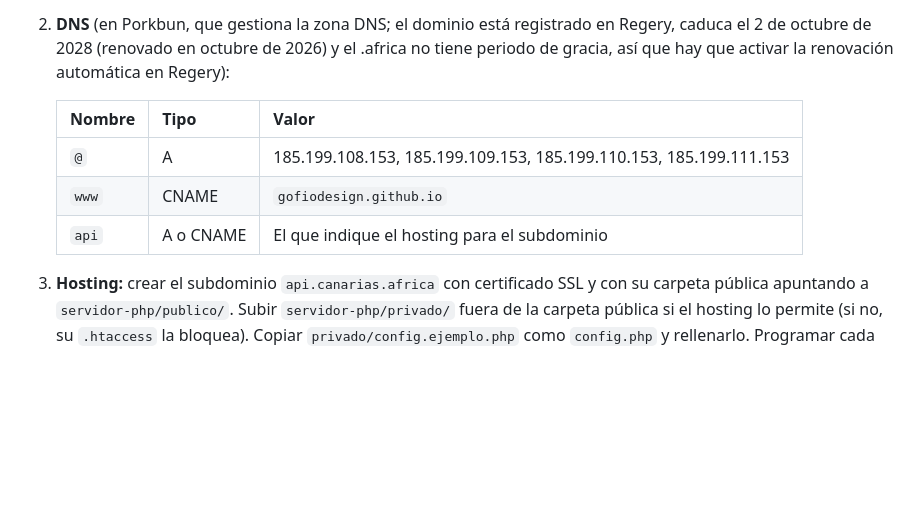
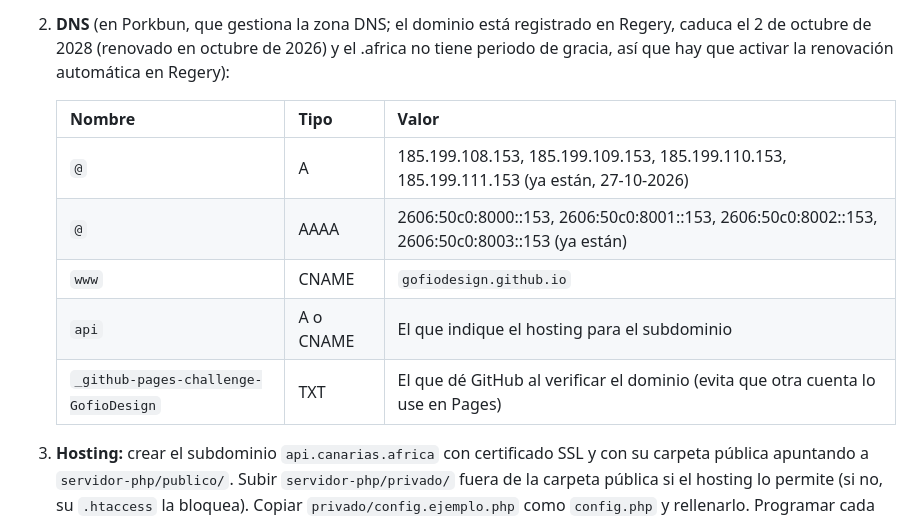
Before and after one commit to GofioDesign/canarias.africa, a Markdown page: docs/infraestructura.md, the part around the change. Rendered like a GitHub page; blank space fills up the shorter version.

Commit message:
Documentar los registros DNS actuales de Porkbun
Co-Authored-By: Claude Opus 5.5 <noreply@anthropic.com>
Claude-Session: https://claude.ai/code/session_01NeU9qfJXe7GyU8wG9wXvMK

```diff
--- a/docs/infraestructura.md
+++ b/docs/infraestructura.md
@@ -41,9 +41,11 @@ Nada pasa por el proxy de Cloudflare: las operadoras españolas bloquean IP de C
 
    | Nombre | Tipo | Valor |
    |---|---|---|
-   | `@` | A | 185.199.108.153, 185.199.109.153, 185.199.110.153, 185.199.111.153 |
+   | `@` | A | 185.199.108.153, 185.199.109.153, 185.199.110.153, 185.199.111.153 (ya están, 27-10-2026) |
+   | `@` | AAAA | 2606:50c0:8000::153, 2606:50c0:8001::153, 2606:50c0:8002::153, 2606:50c0:8003::153 (ya están) |
    | `www` | CNAME | `gofiodesign.github.io` |
    | `api` | A o CNAME | El que indique el hosting para el subdominio |
+   | `_github-pages-challenge-GofioDesign` | TXT | El que dé GitHub al verificar el dominio (evita que otra cuenta lo use en Pages) |
 
 3. **Hosting:** crear el subdominio `api.canarias.africa` con certificado SSL y con su carpeta pública apuntando a `servidor-php/publico/`. Subir `servidor-php/privado/` fuera de la carpeta pública si el hosting lo permite (si no, su `.htaccess` la bloquea). Copiar `privado/config.ejemplo.php` como `config.php` y rellenarlo. Programar cada hora: `php …/servidor-php/cron/tareas.php`.
 4. Requisitos del hosting: PHP 8.1 o superior con PDO SQLite, GD y cURL, y Apache o LiteSpeed con `mod_rewrite`. No hace falta MySQL.
```
